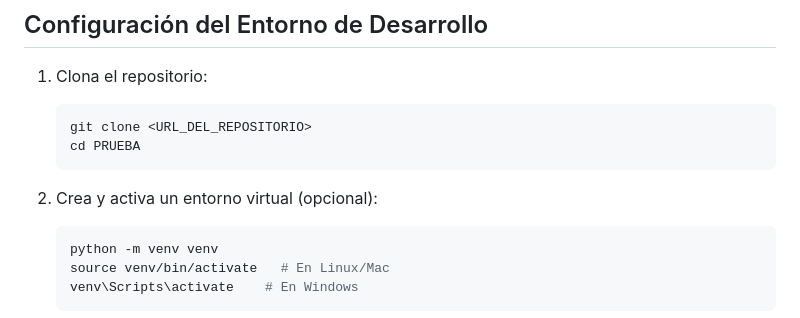
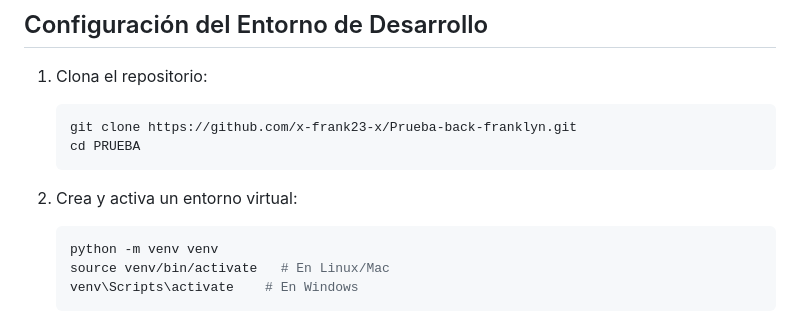
Before and after one commit to x-frank23-x/Prueba-back-franklyn, a Markdown page: README.md, the part around the change. Drawn GitHub-style.

````diff
--- a/README.md
+++ b/README.md
@@ -36,10 +36,10 @@ PRUEBA
 
 1. Clona el repositorio:
    ```bash
-   git clone <URL_DEL_REPOSITORIO>
+   git clone https://github.com/x-frank23-x/Prueba-back-franklyn.git
    cd PRUEBA
    ```
-2. Crea y activa un entorno virtual (opcional):
+2. Crea y activa un entorno virtual:
    ```bash
    python -m venv venv
    source venv/bin/activate   # En Linux/Mac
````
